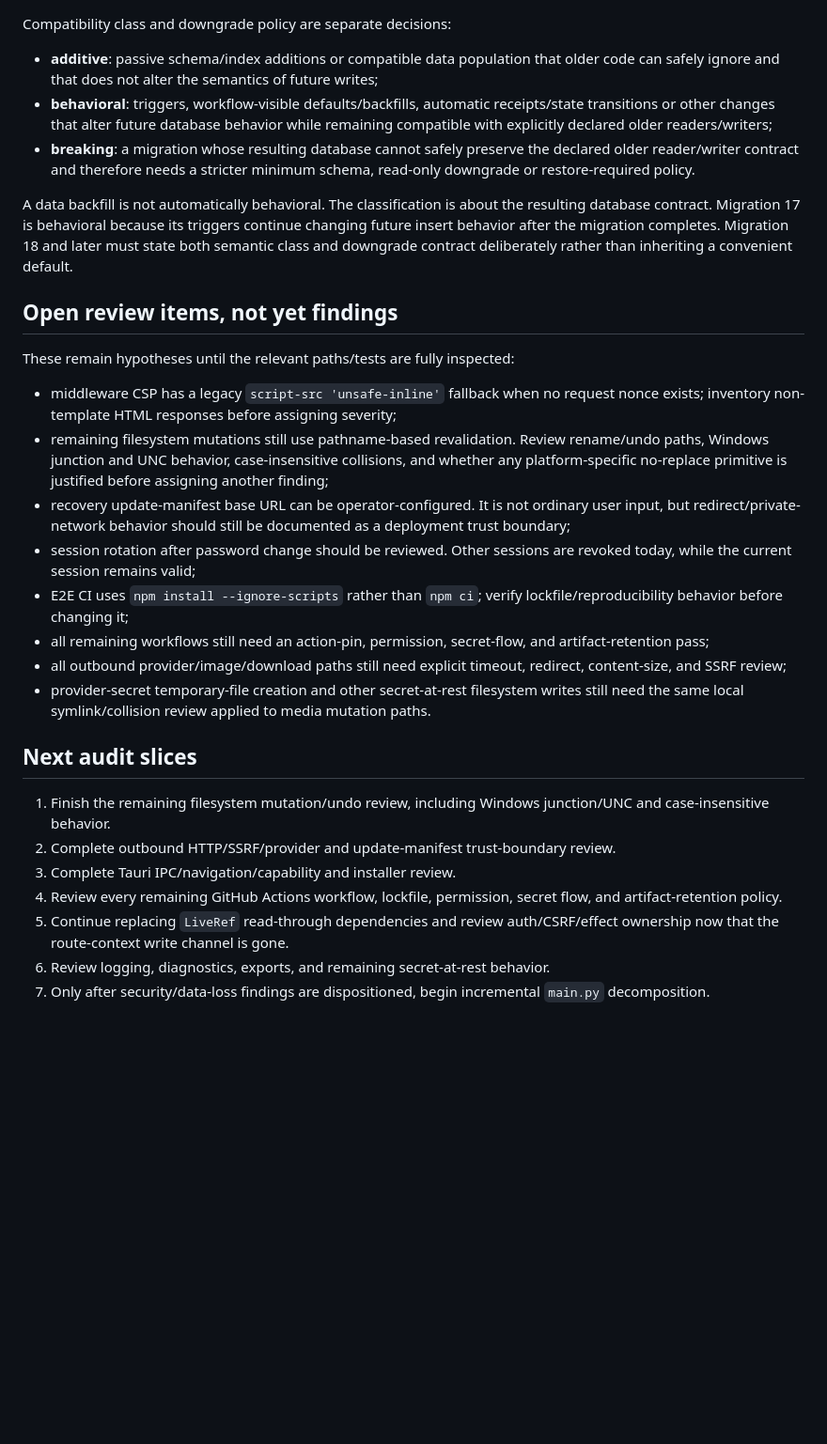
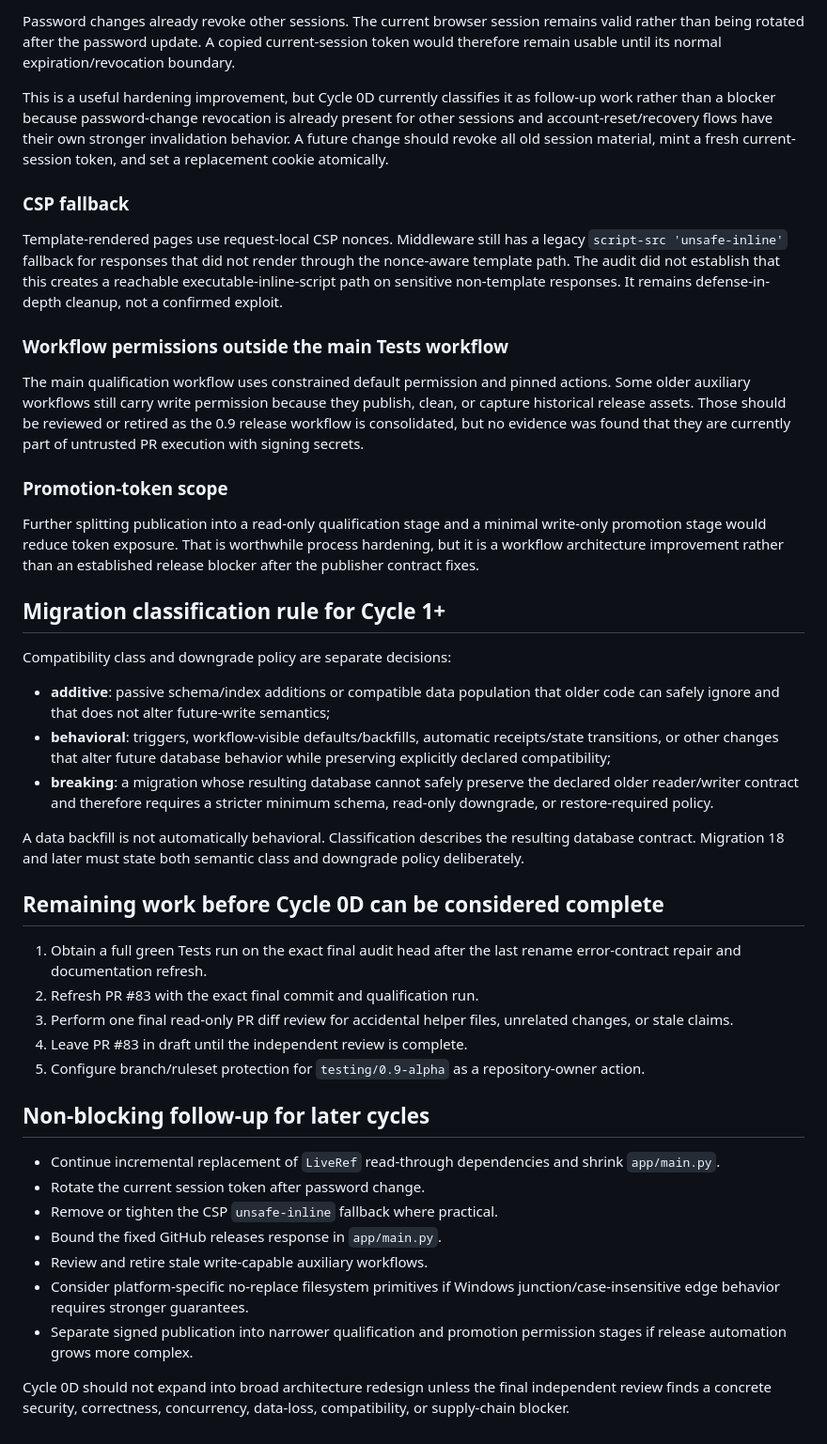
Before and after one commit to chandler-sol/InfoMancer, a Markdown page: docs/CYCLE_0D_AUDIT.md, the part around one of its changes. Shown at 94% size. Drawn GitHub-style; blank space fills up the shorter version.

Commit message:
Refresh Cycle 0D audit evidence and dispositions

```diff
--- a/docs/CYCLE_0D_AUDIT.md
+++ b/docs/CYCLE_0D_AUDIT.md
@@ -168,31 +245,45 @@ A residual pathname race can still exist in the very small interval between the
+Password changes already revoke other sessions. The current browser session remains valid rather than being rotated after the password update. A copied current-session token would therefore remain usable until its normal expiration/revocation boundary.
+
+This is a useful hardening improvement, but Cycle 0D currently classifies it as follow-up work rather than a blocker because password-change revocation is already present for other sessions and account-reset/recovery flows have their own stronger invalidation behavior. A future change should revoke all old session material, mint a fresh current-session token, and set a replacement cookie atomically.
+
+### CSP fallback
+
+Template-rendered pages use request-local CSP nonces. Middleware still has a legacy `script-src 'unsafe-inline'` fallback for responses that did not render through the nonce-aware template path. The audit did not establish that this creates a reachable executable-inline-script path on sensitive non-template responses. It remains defense-in-depth cleanup, not a confirmed exploit.
+
+### Workflow permissions outside the main Tests workflow
+
+The main qualification workflow uses constrained default permission and pinned actions. Some older auxiliary workflows still carry write permission because they publish, clean, or capture historical release assets. Those should be reviewed or retired as the 0.9 release workflow is consolidated, but no evidence was found that they are currently part of untrusted PR execution with signing secrets.
+
+### Promotion-token scope
+
+Further splitting publication into a read-only qualification stage and a minimal write-only promotion stage would reduce token exposure. That is worthwhile process hardening, but it is a workflow architecture improvement rather than an established release blocker after the publisher contract fixes.
+
+## Migration classification rule for Cycle 1+
 
 Compatibility class and downgrade policy are separate decisions:
 
-- **additive**: passive schema/index additions or compatible data population that older code can safely ignore and that does not alter the semantics of future writes;
-- **behavioral**: triggers, workflow-visible defaults/backfills, automatic receipts/state transitions or other changes that alter future database behavior while remaining compatible with explicitly declared older readers/writers;
-- **breaking**: a migration whose resulting database cannot safely preserve the declared older reader/writer contract and therefore needs a stricter minimum schema, read-only downgrade or restore-required policy.
+- **additive**: passive schema/index additions or compatible data population that older code can safely ignore and that does not alter future-write semantics;
+- **behavioral**: triggers, workflow-visible defaults/backfills, automatic receipts/state transitions, or other changes that alter future database behavior while preserving explicitly declared compatibility;
+- **breaking**: a migration whose resulting database cannot safely preserve the declared older reader/writer contract and therefore requires a stricter minimum schema, read-only downgrade, or restore-required policy.
 
-A data backfill is not automatically behavioral. The classification is about the resulting database contract. Migration 17 is behavioral because its triggers continue changing future insert behavior after the migration completes. Migration 18 and later must state both semantic class and downgrade contract deliberately rather than inheriting a convenient default.
+A data backfill is not automatically behavioral. Classification describes the resulting database contract. Migration 18 and later must state both semantic class and downgrade policy deliberately.
 
-## Open review items, not yet findings
+## Remaining work before Cycle 0D can be considered complete
 
-These remain hypotheses until the relevant paths/tests are fully inspected:
+1. Obtain a full green Tests run on the exact final audit head after the last rename error-contract repair and documentation refresh.
+2. Refresh PR #83 with the exact final commit and qualification run.
+3. Perform one final read-only PR diff review for accidental helper files, unrelated changes, or stale claims.
+4. Leave PR #83 in draft until the independent review is complete.
+5. Configure branch/ruleset protection for `testing/0.9-alpha` as a repository-owner action.
 
-- middleware CSP has a legacy `script-src 'unsafe-inline'` fallback when no request nonce exists; inventory non-template HTML responses before assigning severity;
-- remaining filesystem mutations still use pathname-based revalidation. Review rename/undo paths, Windows junction and UNC behavior, case-insensitive collisions, and whether any platform-specific no-replace primitive is justified before assigning another finding;
-- recovery update-manifest base URL can be operator-configured. It is not ordinary user input, but redirect/private-network behavior should still be documented as a deployment trust boundary;
-- session rotation after password change should be reviewed. Other sessions are revoked today, while the current session remains valid;
-- E2E CI uses `npm install --ignore-scripts` rather than `npm ci`; verify lockfile/reproducibility behavior before changing it;
-- all remaining workflows still need an action-pin, permission, secret-flow, and artifact-retention pass;
-- all outbound provider/image/download paths still need explicit timeout, redirect, content-size, and SSRF review;
-- provider-secret temporary-file creation and other secret-at-rest filesystem writes still need the same local symlink/collision review applied to media mutation paths.
+## Non-blocking follow-up for later cycles
 
-## Next audit slices
+- Continue incremental replacement of `LiveRef` read-through dependencies and shrink `app/main.py`.
+- Rotate the current session token after password change.
+- Remove or tighten the CSP `unsafe-inline` fallback where practical.
+- Bound the fixed GitHub releases response in `app/main.py`.
+- Review and retire stale write-capable auxiliary workflows.
+- Consider platform-specific no-replace filesystem primitives if Windows junction/case-insensitive edge behavior requires stronger guarantees.
+- Separate signed publication into narrower qualification and promotion permission stages if release automation grows more complex.
 
-1. Finish the remaining filesystem mutation/undo review, including Windows junction/UNC and case-insensitive behavior.
-2. Complete outbound HTTP/SSRF/provider and update-manifest trust-boundary review.
-3. Complete Tauri IPC/navigation/capability and installer review.
-4. Review every remaining GitHub Actions workflow, lockfile, permission, secret flow, and artifact-retention policy.
-5. Continue replacing `LiveRef` read-through dependencies and review auth/CSRF/effect ownership now that the route-context write channel is gone.
-6. Review logging, diagnostics, exports, and remaining secret-at-rest behavior.
-7. Only after security/data-loss findings are dispositioned, begin incremental `main.py` decomposition.
+Cycle 0D should not expand into broad architecture redesign unless the final independent review finds a concrete security, correctness, concurrency, data-loss, compatibility, or supply-chain blocker.
```
Also changed, not shown: other parts of docs/CYCLE_0D_AUDIT.md (+163 -86 lines).
